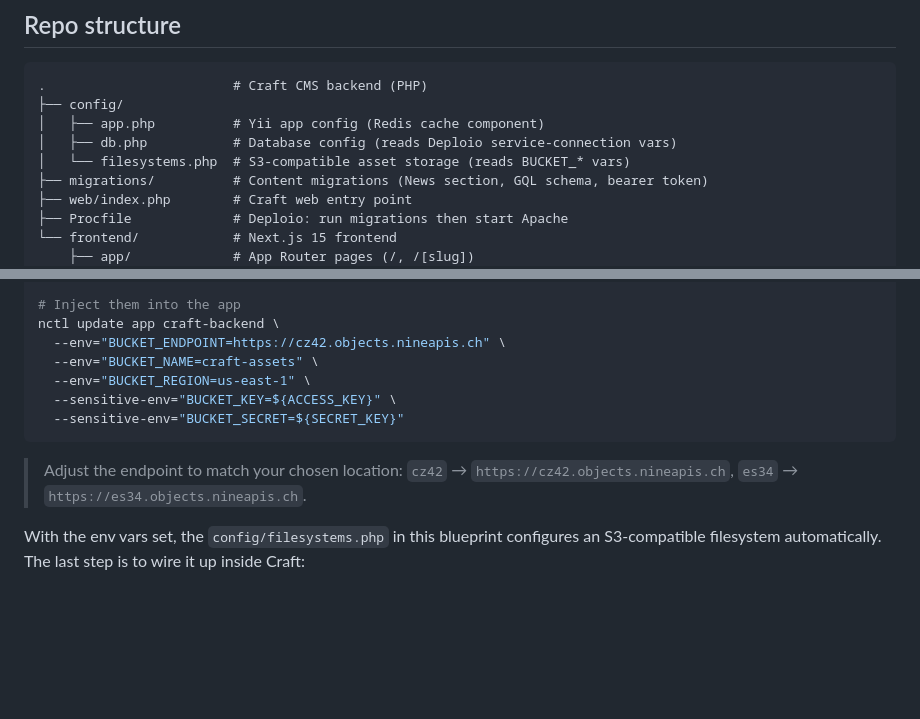
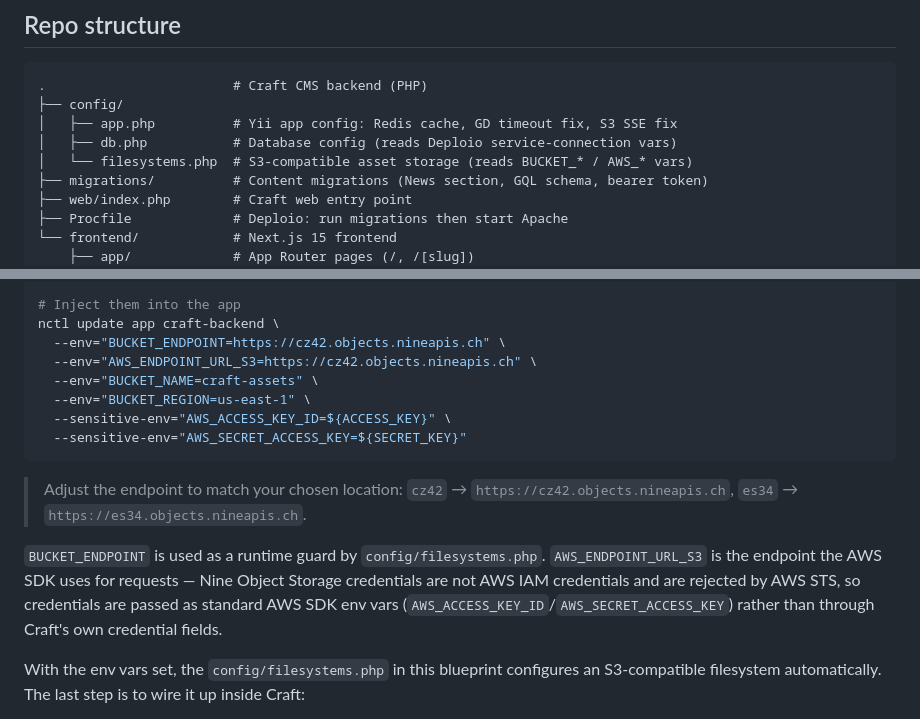
Before and after one commit to zedpelin/craft-next-deploio-blueprint, a Markdown page: README.md, 2 parts joined by grey strips. Rendered like a GitHub page; blank space fills up the shorter version.

Commit message:
Update README: correct S3 env vars and app.php description
- Replace BUCKET_KEY/BUCKET_SECRET with AWS_ACCESS_KEY_ID/AWS_SECRET_ACCESS_KEY
  and add AWS_ENDPOINT_URL_S3 — Nine Object Storage credentials are not AWS IAM
  credentials and are rejected by STS; credentials must go through the SDK
  credential chain instead
- Update app.php description to mention the GD timeout and S3 SSE fixes

````diff
--- a/README.md
+++ b/README.md
@@ -9,9 +9,9 @@ The backend exposes a GraphQL API; the frontend fetches content at request time
 ```
 .                        # Craft CMS backend (PHP)
 ├── config/
-│   ├── app.php          # Yii app config (Redis cache component)
+│   ├── app.php          # Yii app config: Redis cache, GD timeout fix, S3 SSE fix
 │   ├── db.php           # Database config (reads Deploio service-connection vars)
-│   └── filesystems.php  # S3-compatible asset storage (reads BUCKET_* vars)
+│   └── filesystems.php  # S3-compatible asset storage (reads BUCKET_* / AWS_* vars)
 ├── migrations/          # Content migrations (News section, GQL schema, bearer token)
 ├── web/index.php        # Craft web entry point
 ├── Procfile             # Deploio: run migrations then start Apache
@@ -139,13 +139,16 @@ SECRET_KEY=$(nctl get bucketuser craft-assets-user --print-secret-key)
 # Inject them into the app
 nctl update app craft-backend \
   --env="BUCKET_ENDPOINT=https://cz42.objects.nineapis.ch" \
+  --env="AWS_ENDPOINT_URL_S3=https://cz42.objects.nineapis.ch" \
   --env="BUCKET_NAME=craft-assets" \
   --env="BUCKET_REGION=us-east-1" \
-  --sensitive-env="BUCKET_KEY=${ACCESS_KEY}" \
-  --sensitive-env="BUCKET_SECRET=${SECRET_KEY}"
+  --sensitive-env="AWS_ACCESS_KEY_ID=${ACCESS_KEY}" \
+  --sensitive-env="AWS_SECRET_ACCESS_KEY=${SECRET_KEY}"
 ```
 
 > Adjust the endpoint to match your chosen location: `cz42` → `https://cz42.objects.nineapis.ch`, `es34` → `https://es34.objects.nineapis.ch`.
+
+`BUCKET_ENDPOINT` is used as a runtime guard by `config/filesystems.php`. `AWS_ENDPOINT_URL_S3` is the endpoint the AWS SDK uses for requests — Nine Object Storage credentials are not AWS IAM credentials and are rejected by AWS STS, so credentials are passed as standard AWS SDK env vars (`AWS_ACCESS_KEY_ID`/`AWS_SECRET_ACCESS_KEY`) rather than through Craft's own credential fields.
 
 With the env vars set, the `config/filesystems.php` in this blueprint configures an S3-compatible filesystem automatically. The last step is to wire it up inside Craft:
 
````
